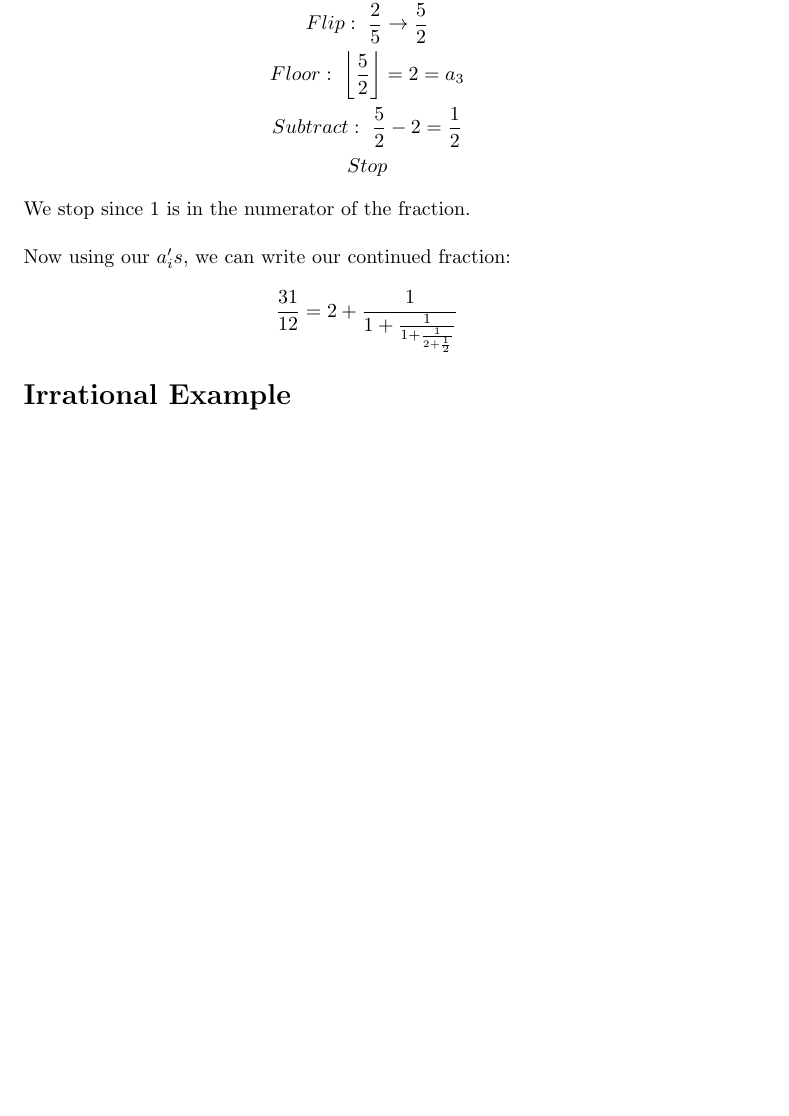
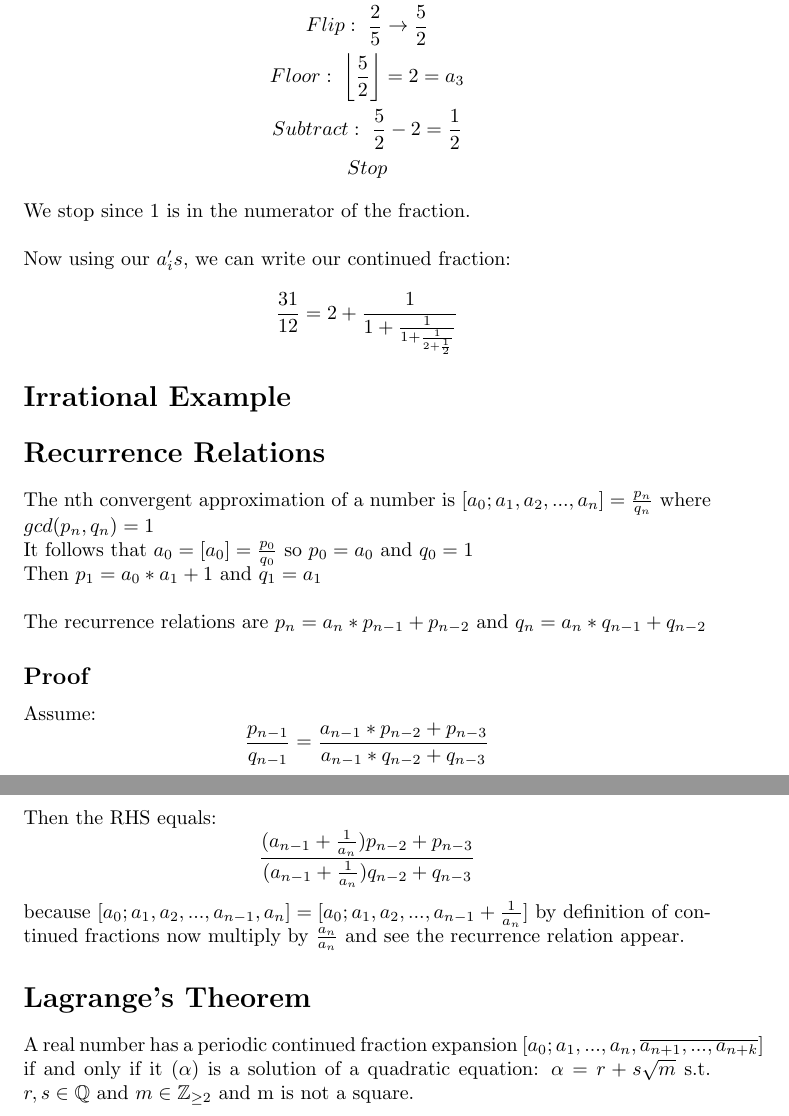
Before and after one commit to Mystic2122/notes, a LaTeX document (NumberTheory/TeX_files/continued_fractions.tex): part of page 2 of 2 before the commit and two parts of pages 2 and 3 of 3 after it, the two joined at a grey line, cut so that both start at the same text, the shorter picture padded with empty space. Compiled offline with pdfLaTeX.

Commit message:
ready for final quiz

```diff
--- a/NumberTheory/TeX_files/continued_fractions.tex
+++ b/NumberTheory/TeX_files/continued_fractions.tex
@@ -57,4 +57,31 @@
 
 \section*{Irrational Example}
 
+
+
+\section*{Recurrence Relations}
+The nth convergent approximation of a number is $[a_0; a_1, a_2, ..., a_n] = \frac{p_n}{q_n}$
+where $gcd(p_n, q_n) = 1$ \\
+It follows that $a_0 = [a_0] = \frac{p_0}{q_0}$ so $p_0 = a_0$ and $q_0 = 1$\\
+Then $p_1 = a_0 * a_1 + 1$ and $q_1 = a_1$\\
+\\
+The recurrence relations are $p_n = a_n * p_{n-1} + p_{n-2}$ and $q_n = a_n * q_{n-1} + q_{n-2}$
+
+\subsection*{Proof}
+Assume:
+$$
+\frac{p_{n-1}}{q_{n-1}} = \frac{a_{n-1}*p_{n-2} + p_{n-3}}{a_{n-1} * q_{n-2} + q_{n-3}}
+$$
+Then the RHS equals:
+$$
+\frac{(a_{n-1}+\frac{1}{a_n})p_{n-2} + p_{n-3}}{(a_{n-1}+\frac{1}{a_n})q_{n-2} + q_{n-3}}
+$$
+because $[a_0;a_1,a_2,...,a_{n-1},a_n] = [a_0;a_1,a_2,...,a_{n-1}+\frac{1}{a_n}]$ by definition of continued fractions
+now multiply by $\frac{a_n}{a_n}$ and see the recurrence relation appear.
+
+
+\section*{Lagrange's Theorem}
+A real number has a periodic continued fraction expansion $[a_0;a_1,...,a_n,\overline{a_{n+1},...,a_{n+k}}]$
+if and only if it ($\alpha$) is a solution of a quadratic equation: $\alpha = r+s\sqrt{m}$ s.t. $r,s\in \mathbb{Q}$ and $m \in \mathbb{Z}_{\geq 2}$ and m is not a square.
+
 \end{document}
```
Also changed, not shown: NumberTheory/continued_fractions.pdf.
